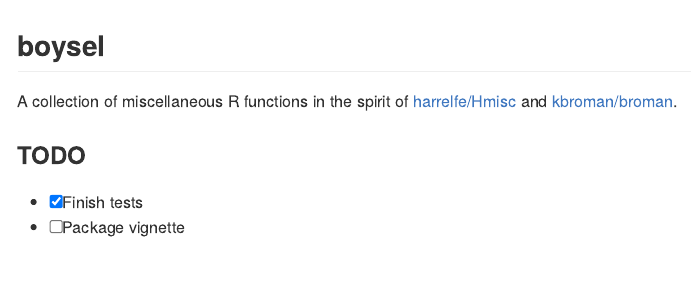
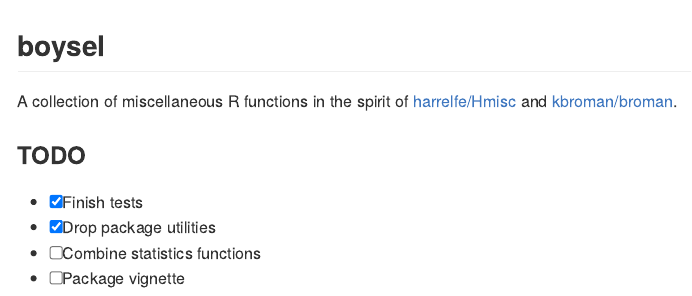
Before and after one commit to sboysel/boysel, an R Markdown document (README.Rmd): the page in a window 1100 px wide, from its top. Rendered offline with R 4.5, knitr and Pandoc, with nearby package versions; badge pictures from the web are left out.

```diff
--- a/README.Rmd
+++ b/README.Rmd
@@ -1,9 +1,5 @@
 ---
-output:
-  md_document:
-    variant: markdown_github
-  html_document:
-    self_contained: no
+output: github_document
 ---
 
 ## boysel
@@ -27,4 +23,6 @@
 ### TODO
 
 - [x] Finish tests
+- [x] Drop package utilities
+- [ ] Combine statistics functions
 - [ ] Package vignette
```
Also changed, not shown: README.md, README.Rmd (8 more changed lines).
